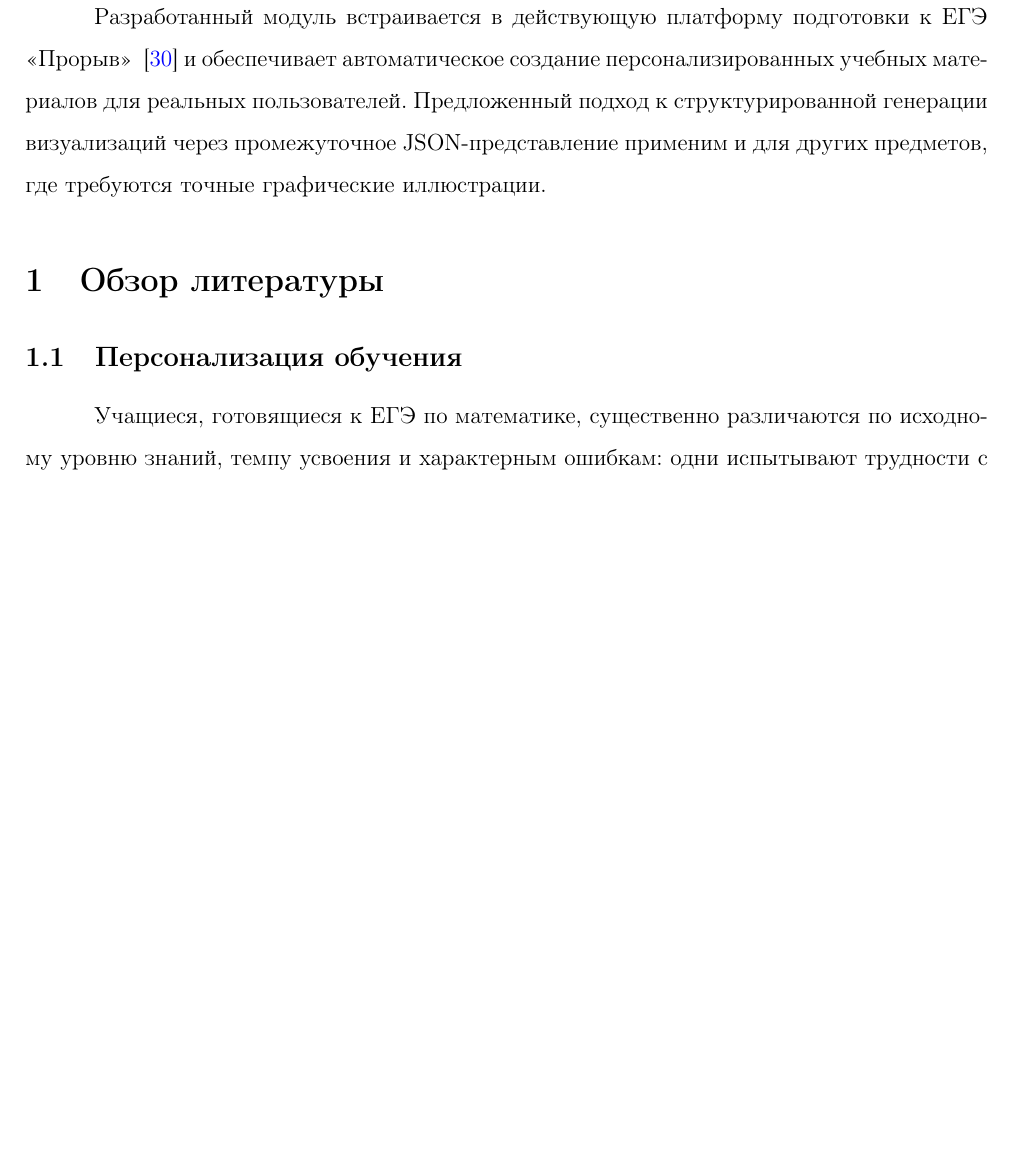
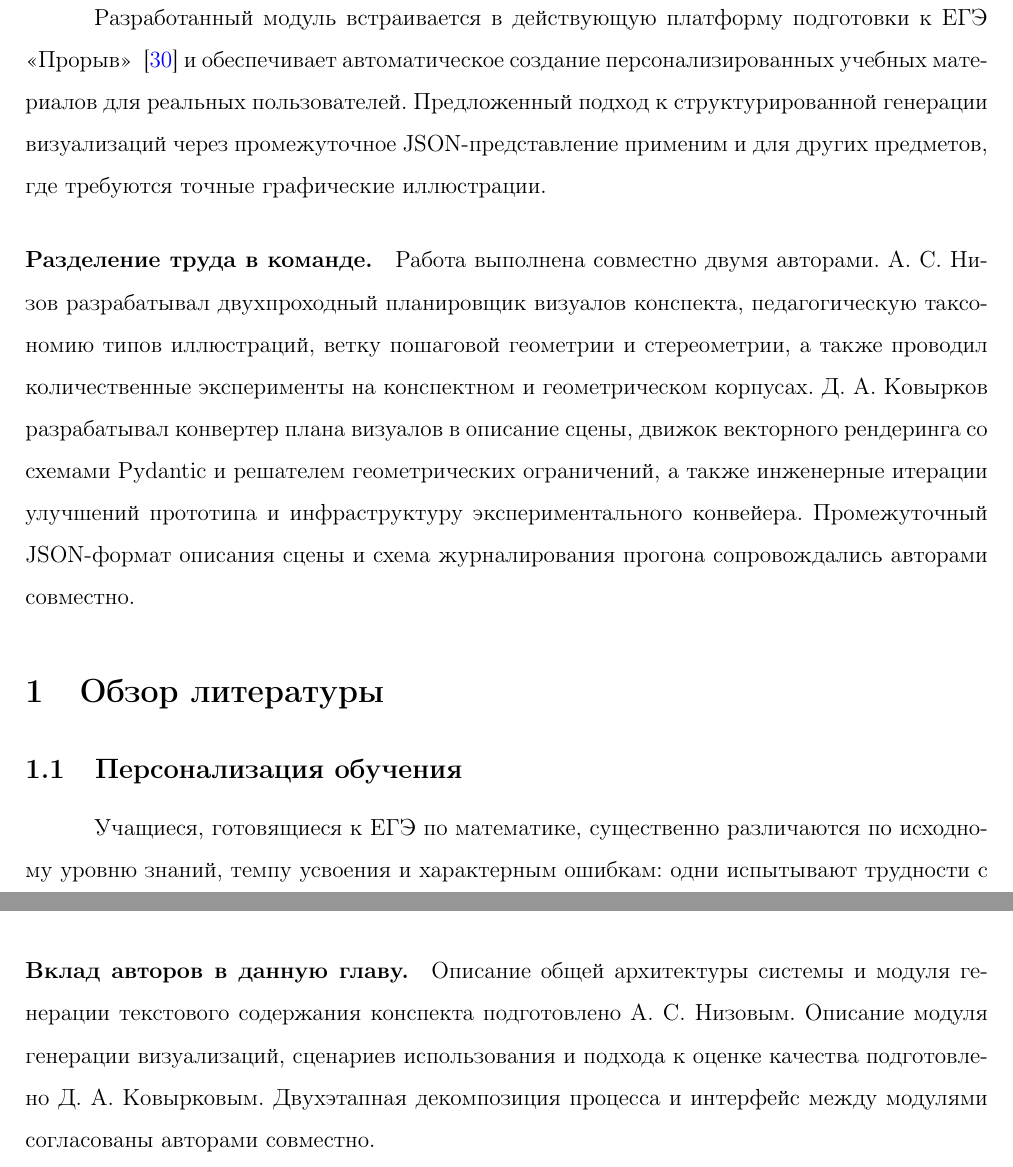
Before and after one commit to GitDenK/kovyrkov_nizov_vkr, a LaTeX document (ВКР_проект/main.tex, which reads ВКР_проект/chapters/introduction.tex, ВКР_проект/chapters/practical_plan.tex): part of page 5 of 71 before the commit and two parts of pages 5 and 15 of 72 after it, the two joined at a grey line, cut so that both start at the same text, the shorter picture padded with empty space. Compiled offline with pdfLaTeX.

Commit message:
переработано описание распределения задач

```diff
--- a/ВКР_проект/chapters/introduction.tex
+++ b/ВКР_проект/chapters/introduction.tex
@@ -19,3 +19,5 @@
 \end{enumerate}
 
 Разработанный модуль встраивается в действующую платформу подготовки к ЕГЭ «Прорыв» ~\cite{Proriv} и обеспечивает автоматическое создание персонализированных учебных материалов для реальных пользователей. Предложенный подход к структурированной генерации визуализаций через промежуточное JSON-представление применим и для других предметов, где требуются точные графические иллюстрации.
+
+\paragraph{Разделение труда в команде.} Работа выполнена совместно двумя авторами. А.~С.~Низов разрабатывал двухпроходный планировщик визуалов конспекта, педагогическую таксономию типов иллюстраций, ветку пошаговой геометрии и стереометрии, а также проводил количественные эксперименты на конспектном и геометрическом корпусах. Д.~А.~Ковырков разрабатывал конвертер плана визуалов в описание сцены, движок векторного рендеринга со схемами Pydantic и решателем геометрических ограничений, а также инженерные итерации улучшений прототипа и инфраструктуру экспериментального конвейера. Промежуточный JSON\nobreakdash-формат описания сцены и схема журналирования прогона сопровождались авторами совместно.
--- a/ВКР_проект/chapters/practical_plan.tex
+++ b/ВКР_проект/chapters/practical_plan.tex
@@ -211,3 +211,5 @@ text\nobreakdash-to\nobreakdash-image, экспертная разметка и
 окружению. Их обоснование, возможные методические подходы и место в плане
 работ обсуждаются среди направлений развития системы
 (подраздел~\ref{sec:ch3:roadmap}).
+
+\paragraph{Вклад авторов в данную главу.} Описание общей архитектуры системы и модуля генерации текстового содержания конспекта подготовлено А.~С.~Низовым. Описание модуля генерации визуализаций, сценариев использования и подхода к оценке качества подготовлено Д.~А.~Ковырковым. Двухэтапная декомпозиция процесса и интерфейс между модулями согласованы авторами совместно.
```
Also changed, not shown: ВКР_проект/chapters/chapter3_visualization.tex (+2 -2 lines).
